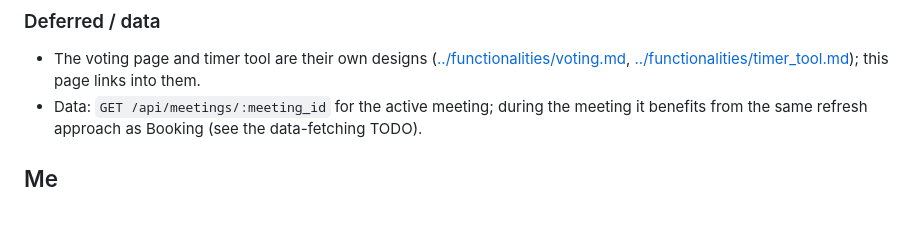
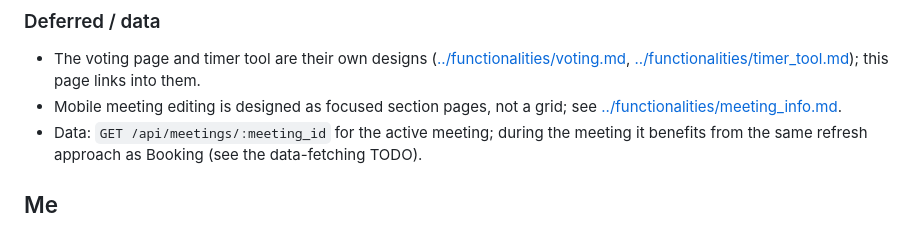
Before and after one commit to misu-tmc/misu, a Markdown page: design/wechat/pages.md, the part around the change. Drawn GitHub-style.

Commit message:
Design mobile-first meeting editor for mini program

```diff
--- a/design/wechat/pages.md
+++ b/design/wechat/pages.md
@@ -144,6 +144,8 @@ buffer), one row per session: `time · name · duration · taker`.
   ([../functionalities/voting.md](../functionalities/voting.md),
   [../functionalities/timer_tool.md](../functionalities/timer_tool.md)); this page links
   into them.
+- Mobile meeting editing is designed as focused section pages, not a grid; see
+  [../functionalities/meeting_info.md](../functionalities/meeting_info.md#mini-program-meeting-editor).
 - Data: `GET /api/meetings/:meeting_id` for the active meeting; during the meeting it
   benefits from the same refresh approach as Booking (see the data-fetching TODO).
 
```
Also changed, not shown: design/functionalities/meeting_info.md (+180 -0 lines).
